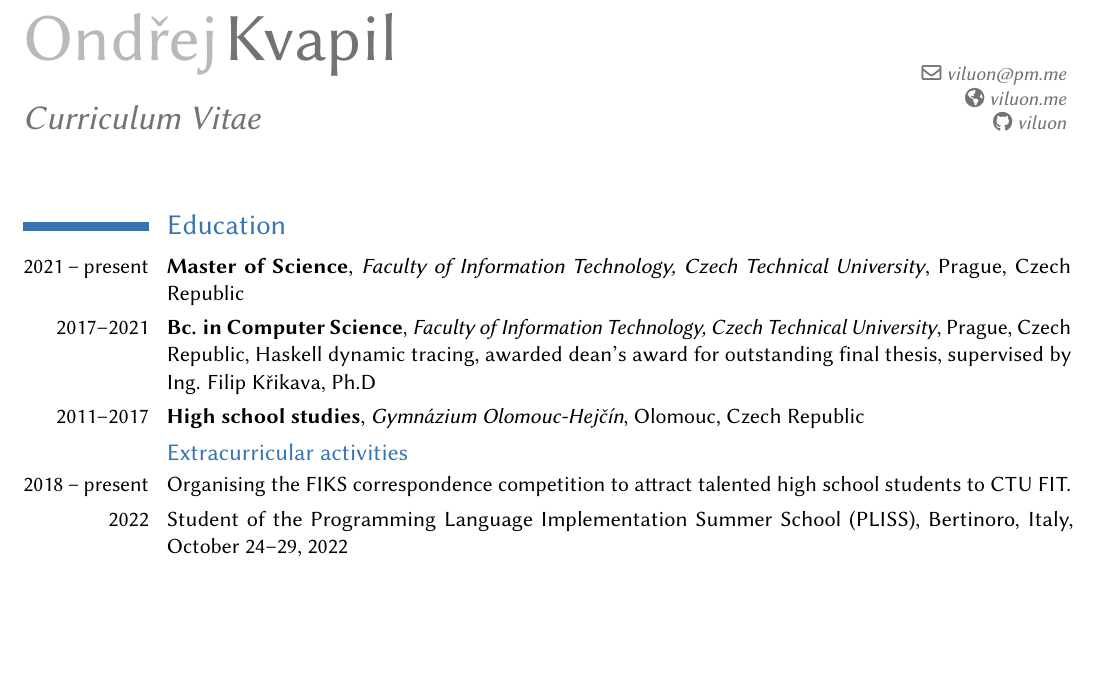
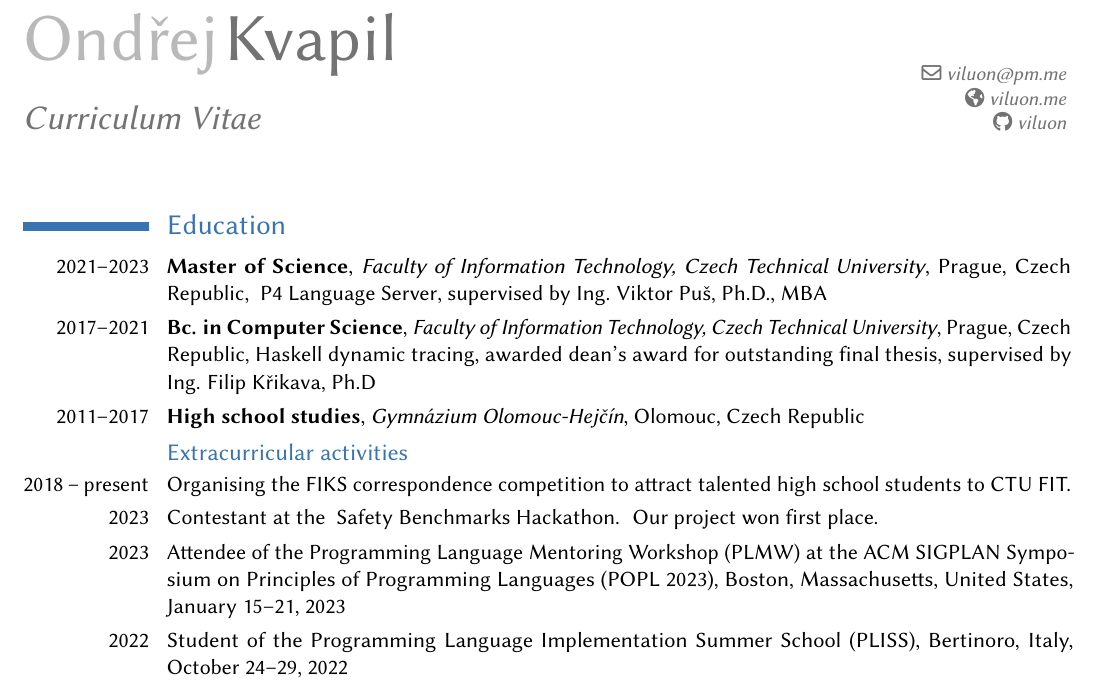
Before and after one commit to viluon/cv, a LaTeX CV (cv.tex): part of the page, cut so that both start at the same text, the shorter picture padded with empty space. Compiled offline with pdfLaTeX.

Commit message:
Add 2023 milestones

```diff
--- a/cv.tex
+++ b/cv.tex
@@ -21,8 +21,10 @@
 \maketitle
 
 \section{Education}
-\cventry{2021~--~present}{Master of Science}{Faculty of Information Technology,
-Czech Technical University}{Prague, Czech Republic}{}{}
+\cventry{2021--2023}{Master of Science}{Faculty of Information Technology,
+Czech Technical University}{Prague, Czech Republic}{
+\href{https://dspace.cvut.cz/handle/10467/108860}{P4 Language Server},
+supervised by Ing. Viktor Puš, Ph.D., MBA}{}
 
 \cventry{2017--2021}{Bc. in Computer Science}{Faculty of Information
 Technology, Czech Technical University}{Prague, Czech
@@ -38,6 +40,16 @@ Czech Republic}{}{}
 \cvline{2018~--~present}{Organising the \href{https://fiks.fit.cvut.cz/}{FIKS}
 correspondence competition to attract talented high school students to CTU
 FIT.}
+
+\cvline{2023}{Contestant at the \href{https://alignmentjam.com/jam/benchmarks}{
+Safety Benchmarks Hackathon}.
+\href{https://alignmentjam.com/project/exploring-the-robustness-of-model-graded-evaluations-of-language-models}{
+Our project} won first place.}
+
+\cvline{2023}{Attendee of the Programming Language Mentoring Workshop (PLMW)
+at the ACM SIGPLAN Symposium on Principles of Programming Languages
+(\href{https://popl23.sigplan.org/}{POPL 2023}), Boston, Massachusetts,
+United States, January 15--21, 2023}
 
 \cvline{2022}{Student of the Programming Language Implementation Summer School
 (\href{https://pliss.org/2022/}{PLISS}), Bertinoro, Italy, October 24--29,
```
